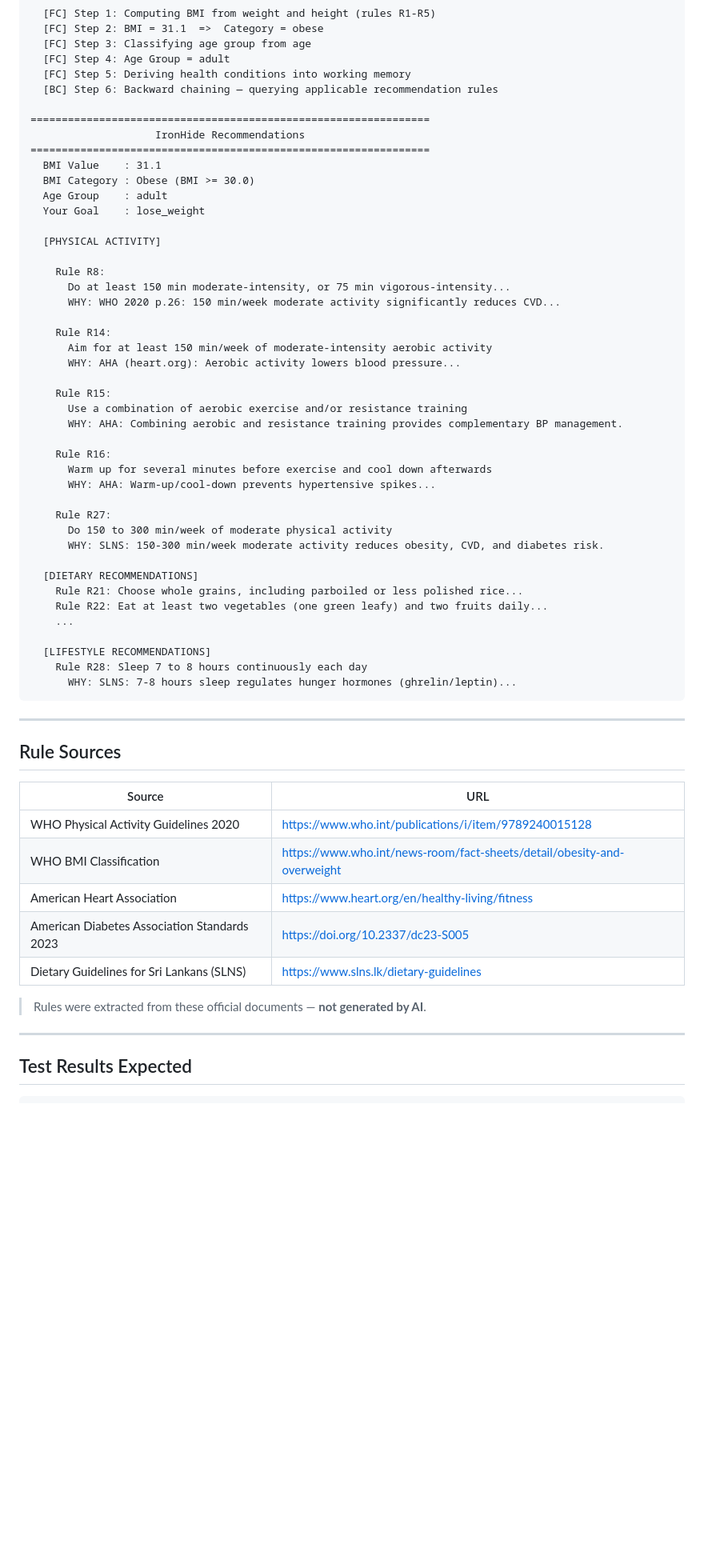
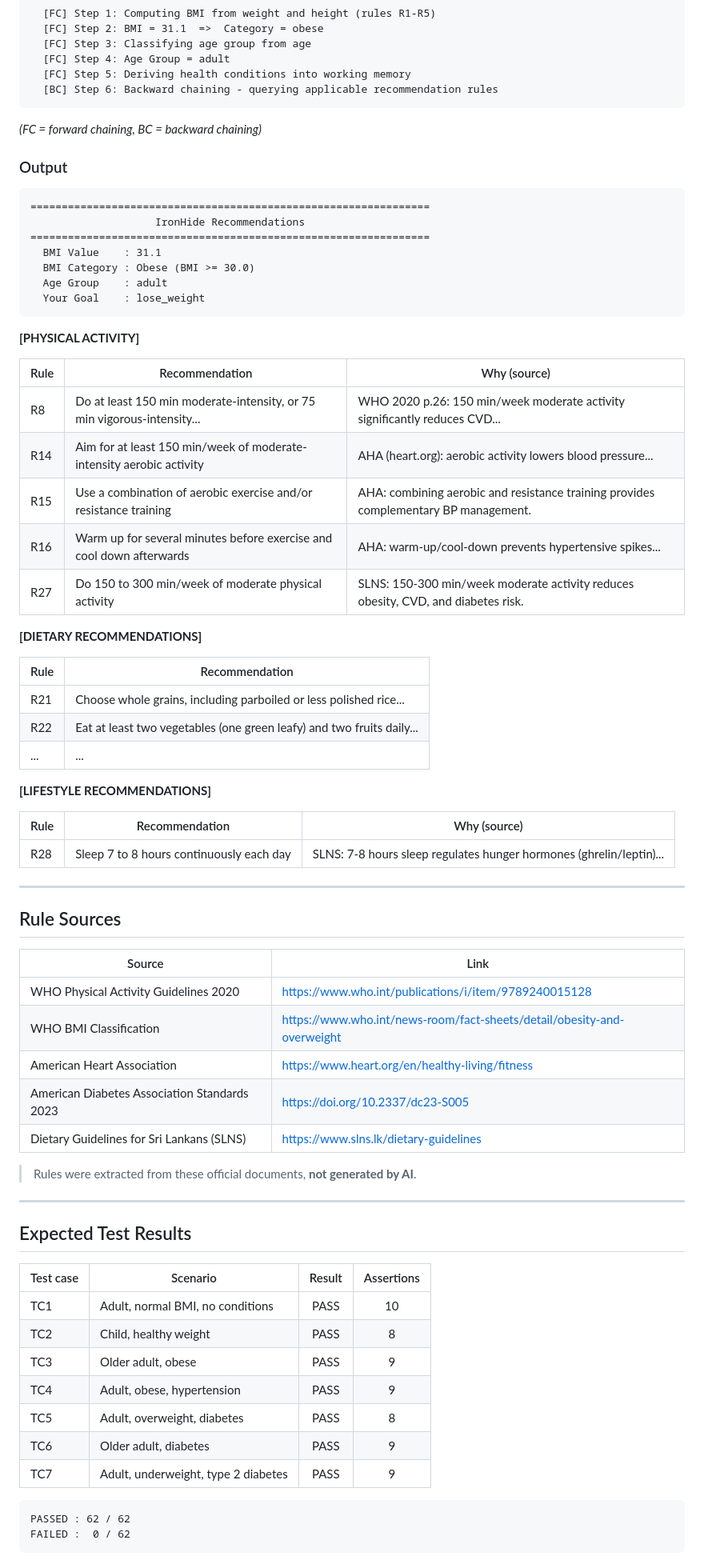
Before and after one commit to Nirasha20/ironhide-fitness-diet-expert-system, a Markdown page: README.md, the part around one of its changes. Shown at 80% size. Drawn GitHub-style; blank space fills up the shorter version.

````diff
--- a/README.md
+++ b/README.md
@@ -101,8 +123,14 @@ expert systems/
   [FC] Step 3: Classifying age group from age
   [FC] Step 4: Age Group = adult
   [FC] Step 5: Deriving health conditions into working memory
-  [BC] Step 6: Backward chaining — querying applicable recommendation rules
+  [BC] Step 6: Backward chaining - querying applicable recommendation rules
+```
 
+*(FC = forward chaining, BC = backward chaining)*
+
+### Output
+
+```text
 ================================================================
                     IronHide Recommendations
 ================================================================
@@ -110,55 +138,61 @@ expert systems/
   BMI Category : Obese (BMI >= 30.0)
   Age Group    : adult
   Your Goal    : lose_weight
+```
 
-  [PHYSICAL ACTIVITY]
+**[PHYSICAL ACTIVITY]**
 
-    Rule R8:
-      Do at least 150 min moderate-intensity, or 75 min vigorous-intensity...
-      WHY: WHO 2020 p.26: 150 min/week moderate activity significantly reduces CVD...
+| Rule | Recommendation | Why (source) |
+|------|----------------|--------------|
+| R8 | Do at least 150 min moderate-intensity, or 75 min vigorous-intensity... | WHO 2020 p.26: 150 min/week moderate activity significantly reduces CVD... |
+| R14 | Aim for at least 150 min/week of moderate-intensity aerobic activity | AHA (heart.org): aerobic activity lowers blood pressure... |
+| R15 | Use a combination of aerobic exercise and/or resistance training | AHA: combining aerobic and resistance training provides complementary BP management. |
+| R16 | Warm up for several minutes before exercise and cool down afterwards | AHA: warm-up/cool-down prevents hypertensive spikes... |
+| R27 | Do 150 to 300 min/week of moderate physical activity | SLNS: 150-300 min/week moderate activity reduces obesity, CVD, and diabetes risk. |
 
-    Rule R14:
-      Aim for at least 150 min/week of moderate-intensity aerobic activity
-      WHY: AHA (heart.org): Aerobic activity lowers blood pressure...
+**[DIETARY RECOMMENDATIONS]**
 
-    Rule R15:
-      Use a combination of aerobic exercise and/or resistance training
-      WHY: AHA: Combining aerobic and resistance training provides complementary BP management.
+| Rule | Recommendation |
+|------|----------------|
+| R21 | Choose whole grains, including parboiled or less polished rice... |
+| R22 | Eat at least two vegetables (one green leafy) and two fruits daily... |
+| ... | ... |
 
-    Rule R16:
-      Warm up for several minutes before exercise and cool down afterwards
-      WHY: AHA: Warm-up/cool-down prevents hypertensive spikes...
+**[LIFESTYLE RECOMMENDATIONS]**
 
-    Rule R27:
-      Do 150 to 300 min/week of moderate physical activity
-      WHY: SLNS: 150-300 min/week moderate activity reduces obesity, CVD, and diabetes risk.
-
-  [DIETARY RECOMMENDATIONS]
-    Rule R21: Choose whole grains, including parboiled or less polished rice...
-    Rule R22: Eat at least two vegetables (one green leafy) and two fruits daily...
-    ...
-
-  [LIFESTYLE RECOMMENDATIONS]
-    Rule R28: Sleep 7 to 8 hours continuously each day
-      WHY: SLNS: 7-8 hours sleep regulates hunger hormones (ghrelin/leptin)...
-```
+| Rule | Recommendation | Why (source) |
+|------|----------------|--------------|
+| R28 | Sleep 7 to 8 hours continuously each day | SLNS: 7-8 hours sleep regulates hunger hormones (ghrelin/leptin)... |
 
 ---
 
 ## Rule Sources
 
-| Source | URL |
-|--------|-----|
-| WHO Physical Activity Guidelines 2020 | https://www.who.int/publications/i/item/9789240015128 |
-| WHO BMI Classification | https://www.who.int/news-room/fact-sheets/detail/obesity-and-overweight |
-| American Heart Association | https://www.heart.org/en/healthy-living/fitness |
-| American Diabetes Association Standards 2023 | https://doi.org/10.2337/dc23-S005 |
-| Dietary Guidelines for Sri Lankans (SLNS) | https://www.slns.lk/dietary-guidelines |
+| Source | Link |
+|--------|------|
+| WHO Physical Activity Guidelines 2020 | <https://www.who.int/publications/i/item/9789240015128> |
+| WHO BMI Classification | <https://www.who.int/news-room/fact-sheets/detail/obesity-and-overweight> |
+| American Heart Association | <https://www.heart.org/en/healthy-living/fitness> |
+| American Diabetes Association Standards 2023 | <https://doi.org/10.2337/dc23-S005> |
+| Dietary Guidelines for Sri Lankans (SLNS) | <https://www.slns.lk/dietary-guidelines> |
 
-> Rules were extracted from these official documents — **not generated by AI**.
+> Rules were extracted from these official documents, **not generated by AI**.
 
 ---
 
-## Test Results Expected
+## Expected Test Results
 
+| Test case | Scenario | Result | Assertions |
+|-----------|----------|:------:|:----------:|
+| TC1 | Adult, normal BMI, no conditions | PASS | 10 |
+| TC2 | Child, healthy weight | PASS | 8 |
+| TC3 | Older adult, obese | PASS | 9 |
+| TC4 | Adult, obese, hypertension | PASS | 9 |
+| TC5 | Adult, overweight, diabetes | PASS | 8 |
+| TC6 | Older adult, diabetes | PASS | 9 |
+| TC7 | Adult, underweight, type 2 diabetes | PASS | 9 |
+
+```text
+PASSED : 62 / 62
+FAILED :  0 / 62
 ```
````
Also changed, not shown: other parts of README.md (+65 -57 lines).
